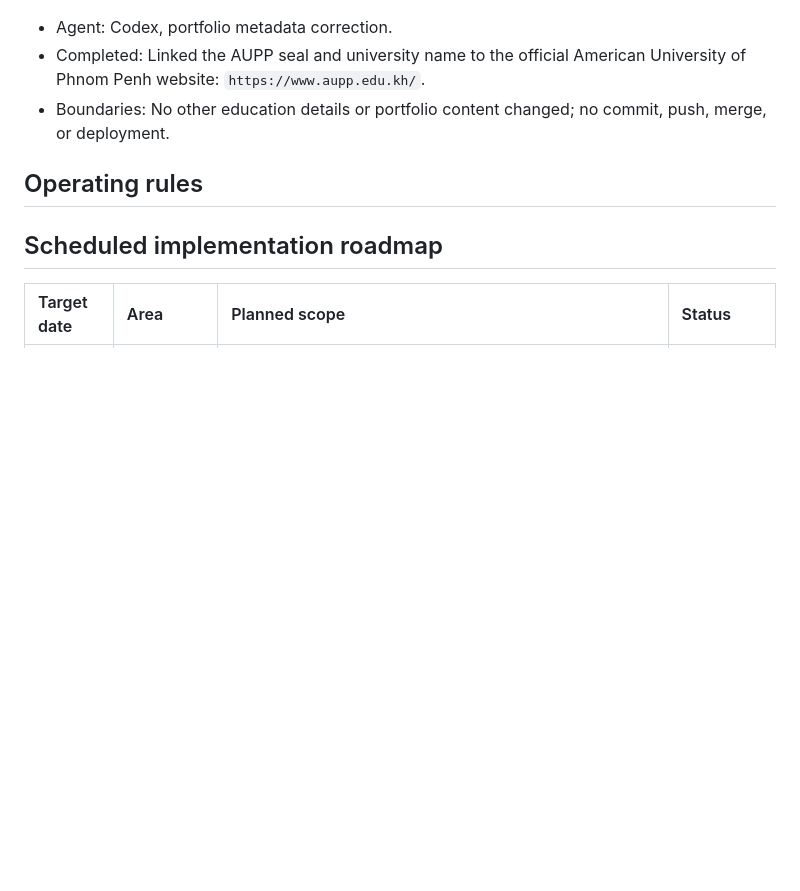
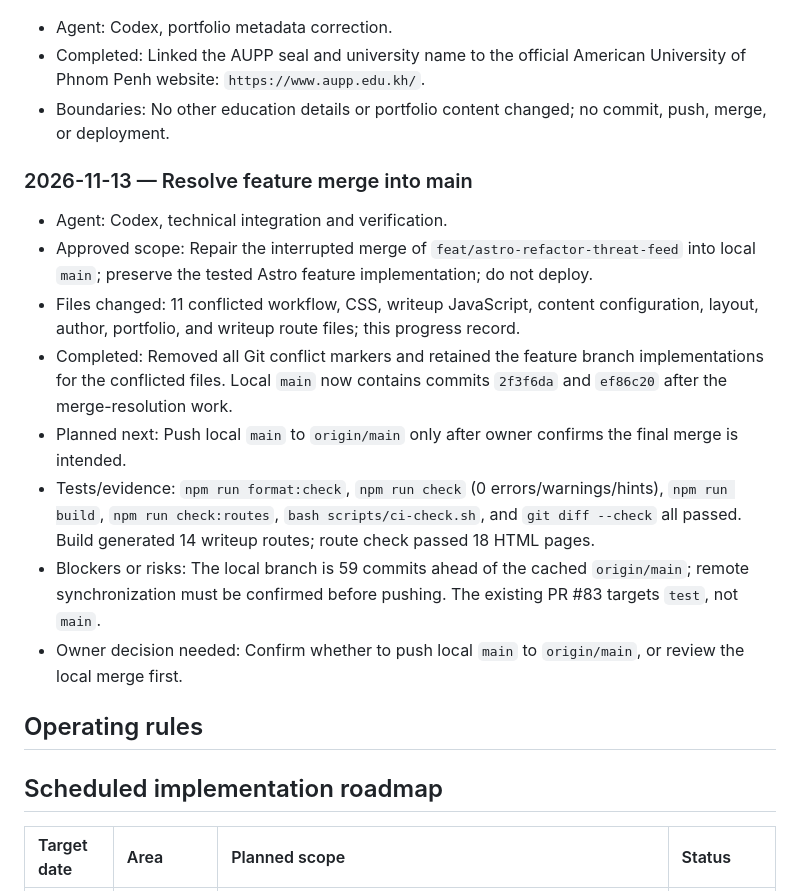
Before and after one commit to Botrasky/dvb, a Markdown page: documentation/PROGRESS.md, the part around the change. GitHub-like rendering; blank space fills up the shorter version.

Commit message:
Record main merge verification

```diff
--- a/documentation/PROGRESS.md
+++ b/documentation/PROGRESS.md
@@ -511,6 +511,17 @@ small owner-approved slices:
 - Completed: Linked the AUPP seal and university name to the official American University of Phnom Penh website: `https://www.aupp.edu.kh/`.
 - Boundaries: No other education details or portfolio content changed; no commit, push, merge, or deployment.
 
+### 2026-11-13 — Resolve feature merge into main
+
+- Agent: Codex, technical integration and verification.
+- Approved scope: Repair the interrupted merge of `feat/astro-refactor-threat-feed` into local `main`; preserve the tested Astro feature implementation; do not deploy.
+- Files changed: 11 conflicted workflow, CSS, writeup JavaScript, content configuration, layout, author, portfolio, and writeup route files; this progress record.
+- Completed: Removed all Git conflict markers and retained the feature branch implementations for the conflicted files. Local `main` now contains commits `2f3f6da` and `ef86c20` after the merge-resolution work.
+- Planned next: Push local `main` to `origin/main` only after owner confirms the final merge is intended.
+- Tests/evidence: `npm run format:check`, `npm run check` (0 errors/warnings/hints), `npm run build`, `npm run check:routes`, `bash scripts/ci-check.sh`, and `git diff --check` all passed. Build generated 14 writeup routes; route check passed 18 HTML pages.
+- Blockers or risks: The local branch is 59 commits ahead of the cached `origin/main`; remote synchronization must be confirmed before pushing. The existing PR #83 targets `test`, not `main`.
+- Owner decision needed: Confirm whether to push local `main` to `origin/main`, or review the local merge first.
+
 ## Operating rules
 
 ## Scheduled implementation roadmap
```
